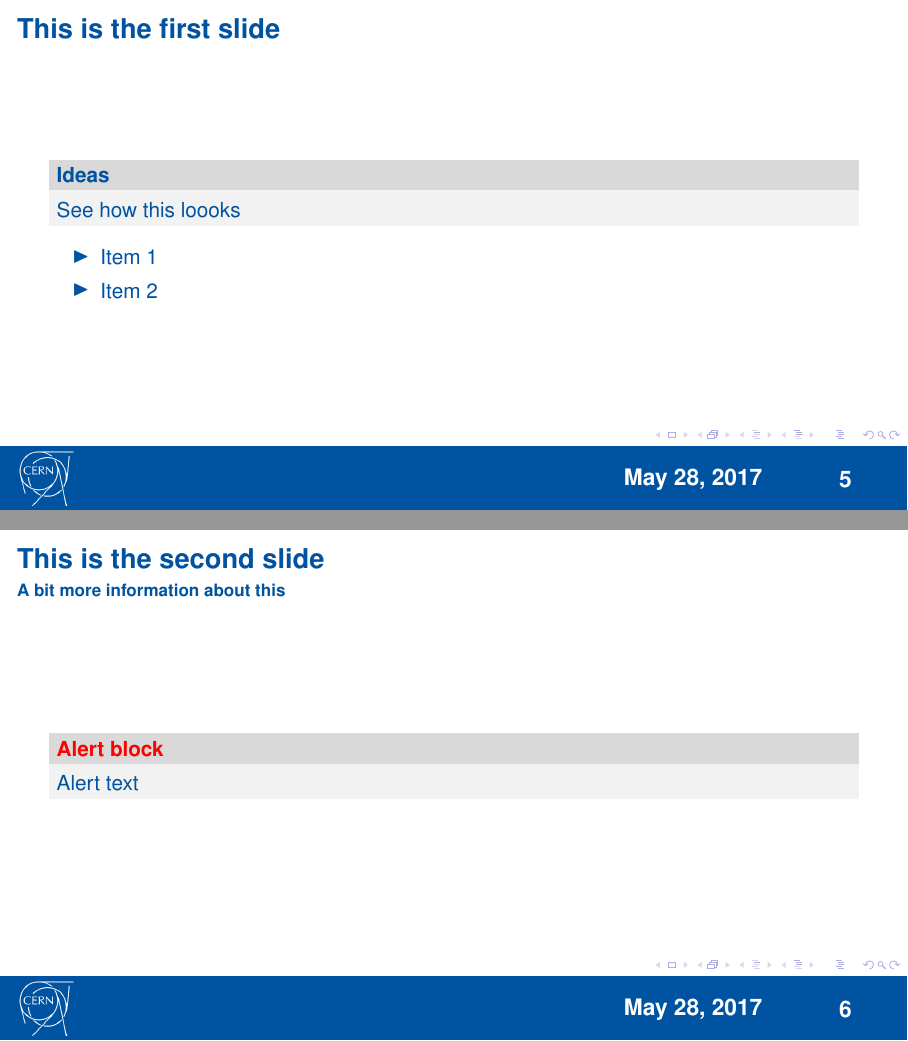
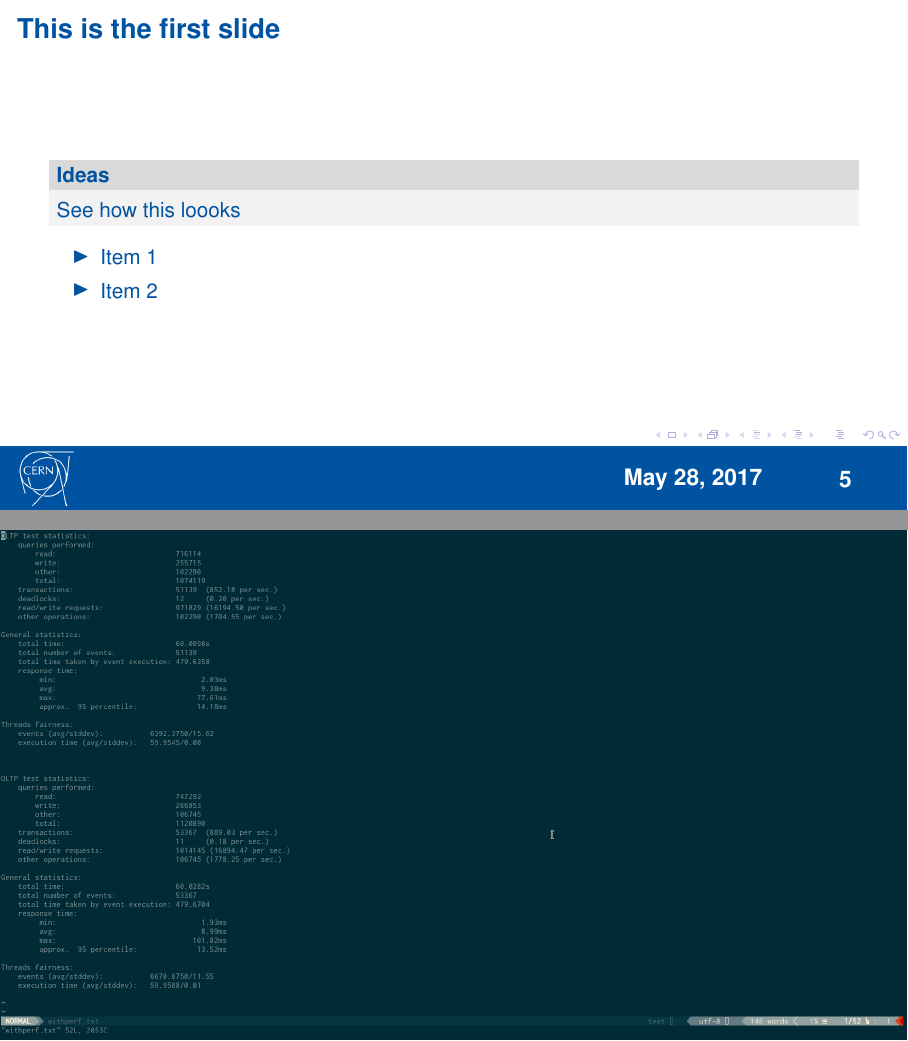
Before and after one commit to icot/cern-beamer, LaTeX slides (template.tex): pages 5 and 6 of 15 before the commit and pages 5 and 6 of 16 after it, joined at a grey line. Compiled offline with pdfLaTeX.

Commit message:
Add full screen image slide snipped to the template

```diff
--- a/template.tex
+++ b/template.tex
@@ -4,6 +4,7 @@
 \usepackage{xcolor}
 \usepackage{graphicx}
 \usepackage{multicol}
+\usepackage{tikz}
 
 \usetheme{CERN}
 
@@ -61,6 +62,19 @@
             \item Item 2
         \end{itemize}
     }
+
+	% This block includes a picture full slide
+	{ % all template changes are local to this group.
+		\setbeamertemplate{navigation symbols}{}
+		\begin{frame}[plain]
+			\begin{tikzpicture}[remember picture,overlay]
+			\node[at=(current page.center)] {
+				\includegraphics[width=\paperwidth]{images/image.png}
+			};
+			\end{tikzpicture}
+		\end{frame}
+	}
+
     \subsection{Intro subsection}
     \frame{
         \frametitle{This is the second slide}
```
Also changed, not shown: images/image.png (added), template.pdf.
